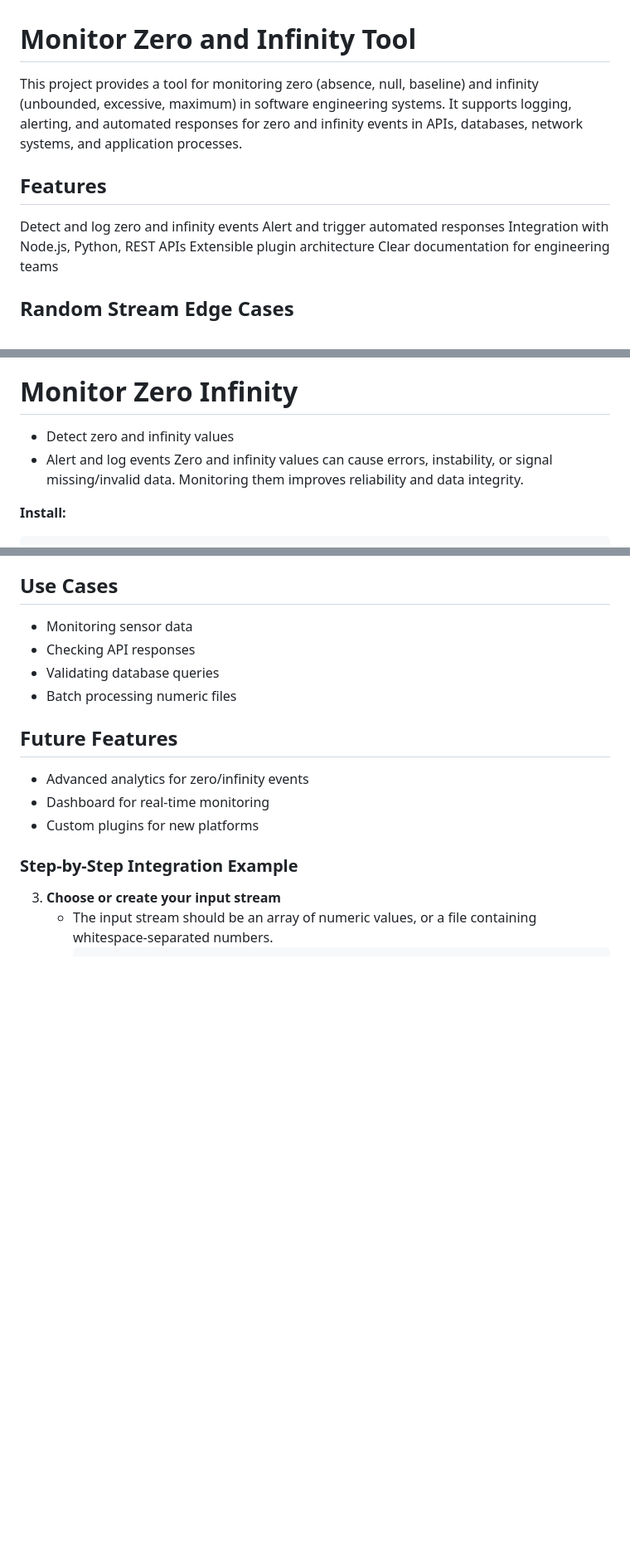
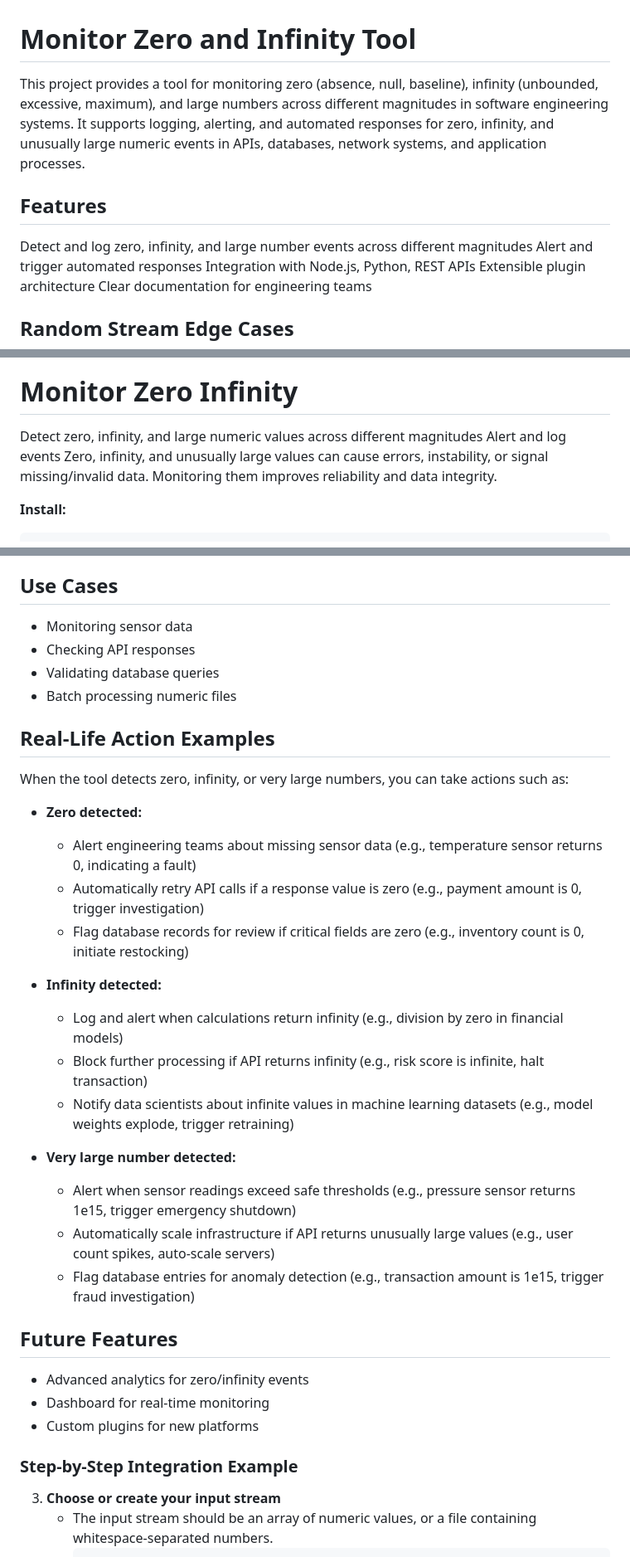
Before and after one commit to B1C3Game/monitor-zero-infinity, a Markdown page: README.md, 3 parts joined by grey strips. Shown at 83% size. Drawn GitHub-style; blank space fills up the shorter version.

Commit message:
Add real-life action examples section to README.md

````diff
--- a/README.md
+++ b/README.md
@@ -1,10 +1,10 @@
 # Monitor Zero and Infinity Tool
 
-This project provides a tool for monitoring zero (absence, null, baseline) and infinity (unbounded, excessive, maximum) in software engineering systems. It supports logging, alerting, and automated responses for zero and infinity events in APIs, databases, network systems, and application processes.
+This project provides a tool for monitoring zero (absence, null, baseline), infinity (unbounded, excessive, maximum), and large numbers across different magnitudes in software engineering systems. It supports logging, alerting, and automated responses for zero, infinity, and unusually large numeric events in APIs, databases, network systems, and application processes.
 
 
 ## Features
-Detect and log zero and infinity events
+Detect and log zero, infinity, and large number events across different magnitudes
 Alert and trigger automated responses
 Integration with Node.js, Python, REST APIs
 Extensible plugin architecture
@@ -37,9 +37,9 @@ This feature is useful for testing robustness and understanding the impact of ra
 
 # Monitor Zero Infinity
 
-- Detect zero and infinity values
-- Alert and log events
-Zero and infinity values can cause errors, instability, or signal missing/invalid data. Monitoring them improves reliability and data integrity.
+Detect zero, infinity, and large numeric values across different magnitudes
+Alert and log events
+Zero, infinity, and unusually large values can cause errors, instability, or signal missing/invalid data. Monitoring them improves reliability and data integrity.
 
 **Install:**
 ```sh
@@ -73,6 +73,25 @@ values.forEach(v => {
 - Checking API responses
 - Validating database queries
 - Batch processing numeric files
+
+## Real-Life Action Examples
+
+When the tool detects zero, infinity, or very large numbers, you can take actions such as:
+
+- **Zero detected:**
+  - Alert engineering teams about missing sensor data (e.g., temperature sensor returns 0, indicating a fault)
+  - Automatically retry API calls if a response value is zero (e.g., payment amount is 0, trigger investigation)
+  - Flag database records for review if critical fields are zero (e.g., inventory count is 0, initiate restocking)
+
+- **Infinity detected:**
+  - Log and alert when calculations return infinity (e.g., division by zero in financial models)
+  - Block further processing if API returns infinity (e.g., risk score is infinite, halt transaction)
+  - Notify data scientists about infinite values in machine learning datasets (e.g., model weights explode, trigger retraining)
+
+- **Very large number detected:**
+  - Alert when sensor readings exceed safe thresholds (e.g., pressure sensor returns 1e15, trigger emergency shutdown)
+  - Automatically scale infrastructure if API returns unusually large values (e.g., user count spikes, auto-scale servers)
+  - Flag database entries for anomaly detection (e.g., transaction amount is 1e15, trigger fraud investigation)
 
 ## Future Features
 - Advanced analytics for zero/infinity events
````
